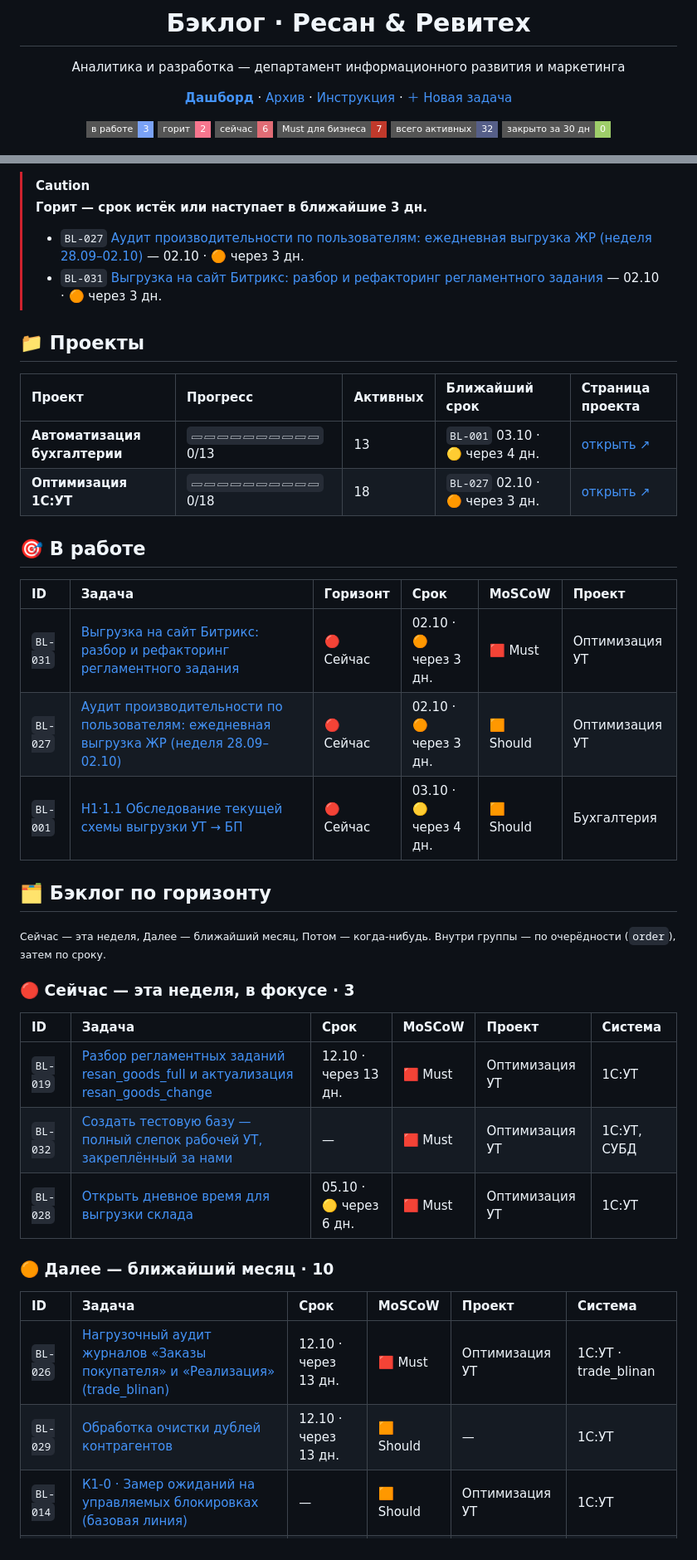
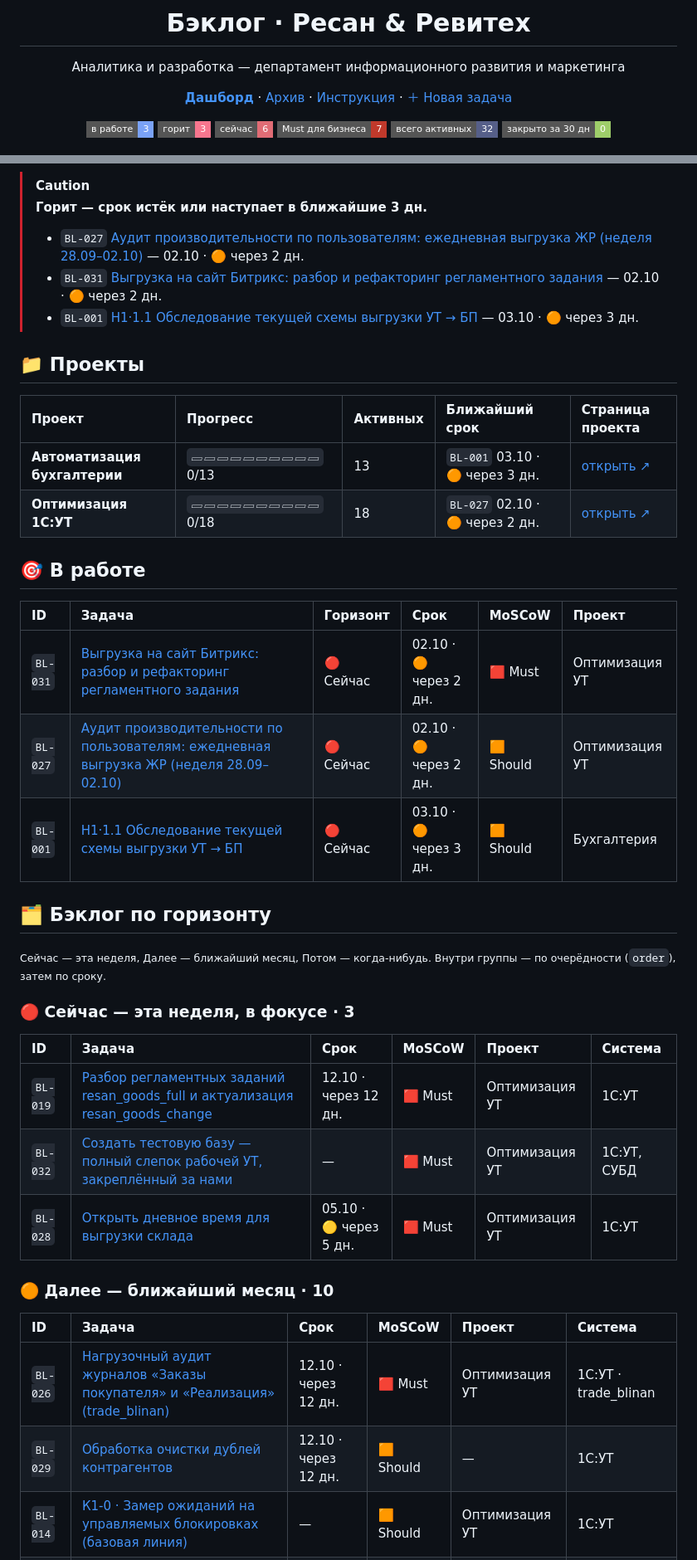
Before and after one commit to tork059/resan-revitech-backlog, a Markdown page: README.md, 2 parts joined by grey strips. Shown at 83% size. Drawn GitHub-style; badges without logos.

Commit message:
chore: обновление сводки

```diff
--- a/README.md
+++ b/README.md
@@ -6,5 +6,5 @@
 
 **[Дашборд](https://tork059.github.io/resan-revitech-backlog/)** · [Архив](archive/README.md) · [Инструкция](docs/GUIDE.md) · [＋ Новая задача](https://github.com/tork059/resan-revitech-backlog/issues/new?template=task.yml)
 
-![в работе: 3](https://img.shields.io/badge/%D0%B2_%D1%80%D0%B0%D0%B1%D0%BE%D1%82%D0%B5-3-7aa2f7?style=flat-square) ![горит: 2](https://img.shields.io/badge/%D0%B3%D0%BE%D1%80%D0%B8%D1%82-2-f7768e?style=flat-square) ![сейчас: 6](https://img.shields.io/badge/%D1%81%D0%B5%D0%B9%D1%87%D0%B0%D1%81-6-e06c75?style=flat-square) ![Must для бизнеса: 7](https://img.shields.io/badge/Must_%D0%B4%D0%BB%D1%8F_%D0%B1%D0%B8%D0%B7%D0%BD%D0%B5%D1%81%D0%B0-7-c0392b?style=flat-square) ![всего активных: 32](https://img.shields.io/badge/%D0%B2%D1%81%D0%B5%D0%B3%D0%BE_%D0%B0%D0%BA%D1%82%D0%B8%D0%B2%D0%BD%D1%8B%D1%85-32-565f89?style=flat-square) ![закрыто за 30 дн: 0](https://img.shields.io/badge/%D0%B7%D0%B0%D0%BA%D1%80%D1%8B%D1%82%D0%BE_%D0%B7%D0%B0_30_%D0%B4%D0%BD-0-9ece6a?style=flat-square)
+![в работе: 3](https://img.shields.io/badge/%D0%B2_%D1%80%D0%B0%D0%B1%D0%BE%D1%82%D0%B5-3-7aa2f7?style=flat-square) ![горит: 3](https://img.shields.io/badge/%D0%B3%D0%BE%D1%80%D0%B8%D1%82-3-f7768e?style=flat-square) ![сейчас: 6](https://img.shields.io/badge/%D1%81%D0%B5%D0%B9%D1%87%D0%B0%D1%81-6-e06c75?style=flat-square) ![Must для бизнеса: 7](https://img.shields.io/badge/Must_%D0%B4%D0%BB%D1%8F_%D0%B1%D0%B8%D0%B7%D0%BD%D0%B5%D1%81%D0%B0-7-c0392b?style=flat-square) ![всего активных: 32](https://img.shields.io/badge/%D0%B2%D1%81%D0%B5%D0%B3%D0%BE_%D0%B0%D0%BA%D1%82%D0%B8%D0%B2%D0%BD%D1%8B%D1%85-32-565f89?style=flat-square) ![закрыто за 30 дн: 0](https://img.shields.io/badge/%D0%B7%D0%B0%D0%BA%D1%80%D1%8B%D1%82%D0%BE_%D0%B7%D0%B0_30_%D0%B4%D0%BD-0-9ece6a?style=flat-square)
 
@@ -15,23 +15,24 @@
 > [!CAUTION]
 > **Горит — срок истёк или наступает в ближайшие 3 дн.**
 >
-> - `BL-027` [Аудит производительности по пользователям: ежедневная выгрузка ЖР (неделя 28.09–02.10)](tasks/BL-027-audit-proizvoditelnosti-po-polzovatelyam-5-vygru.md) — 02.10 · 🟠 через 3 дн.
-> - `BL-031` [Выгрузка на сайт Битрикс: разбор и рефакторинг регламентного задания](tasks/BL-031-vygruzka-na-sayt-bitriks-razbor-i-refaktoring-re.md) — 02.10 · 🟠 через 3 дн.
+> - `BL-027` [Аудит производительности по пользователям: ежедневная выгрузка ЖР (неделя 28.09–02.10)](tasks/BL-027-audit-proizvoditelnosti-po-polzovatelyam-5-vygru.md) — 02.10 · 🟠 через 2 дн.
+> - `BL-031` [Выгрузка на сайт Битрикс: разбор и рефакторинг регламентного задания](tasks/BL-031-vygruzka-na-sayt-bitriks-razbor-i-refaktoring-re.md) — 02.10 · 🟠 через 2 дн.
+> - `BL-001` [Н1·1.1 Обследование текущей схемы выгрузки УТ → БП](tasks/BL-001-n1-1-1-obsledovanie-tekuschey-shemy-vygruzki-ut.md) — 03.10 · 🟠 через 3 дн.
 
 ## 📁 Проекты
 
 | Проект | Прогресс | Активных | Ближайший срок | Страница проекта |
 |:--|:--|:--|:--|:--|
-| **Автоматизация бухгалтерии** | `▱▱▱▱▱▱▱▱▱▱` 0/13 | 13 | `BL-001` 03.10 · 🟡 через 4 дн. | [открыть ↗](https://tork059.github.io/resan-revitech-buh/) |
-| **Оптимизация 1С:УТ** | `▱▱▱▱▱▱▱▱▱▱` 0/18 | 18 | `BL-027` 02.10 · 🟠 через 3 дн. | [открыть ↗](https://tork059.github.io/resan-ut-optimization/) |
+| **Автоматизация бухгалтерии** | `▱▱▱▱▱▱▱▱▱▱` 0/13 | 13 | `BL-001` 03.10 · 🟠 через 3 дн. | [открыть ↗](https://tork059.github.io/resan-revitech-buh/) |
+| **Оптимизация 1С:УТ** | `▱▱▱▱▱▱▱▱▱▱` 0/18 | 18 | `BL-027` 02.10 · 🟠 через 2 дн. | [открыть ↗](https://tork059.github.io/resan-ut-optimization/) |
 
 ## 🎯 В работе
 
 | ID | Задача | Горизонт | Срок | MoSCoW | Проект |
 |:--|:--|:--|:--|:--|:--|
-| `BL-031` | [Выгрузка на сайт Битрикс: разбор и рефакторинг регламентного задания](tasks/BL-031-vygruzka-na-sayt-bitriks-razbor-i-refaktoring-re.md) | 🔴 Сейчас | 02.10 · 🟠 через 3 дн. | 🟥 Must | Оптимизация УТ |
-| `BL-027` | [Аудит производительности по пользователям: ежедневная выгрузка ЖР (неделя 28.09–02.10)](tasks/BL-027-audit-proizvoditelnosti-po-polzovatelyam-5-vygru.md) | 🔴 Сейчас | 02.10 · 🟠 через 3 дн. | 🟧 Should | Оптимизация УТ |
-| `BL-001` | [Н1·1.1 Обследование текущей схемы выгрузки УТ → БП](tasks/BL-001-n1-1-1-obsledovanie-tekuschey-shemy-vygruzki-ut.md) | 🔴 Сейчас | 03.10 · 🟡 через 4 дн. | 🟧 Should | Бухгалтерия |
+| `BL-031` | [Выгрузка на сайт Битрикс: разбор и рефакторинг регламентного задания](tasks/BL-031-vygruzka-na-sayt-bitriks-razbor-i-refaktoring-re.md) | 🔴 Сейчас | 02.10 · 🟠 через 2 дн. | 🟥 Must | Оптимизация УТ |
+| `BL-027` | [Аудит производительности по пользователям: ежедневная выгрузка ЖР (неделя 28.09–02.10)](tasks/BL-027-audit-proizvoditelnosti-po-polzovatelyam-5-vygru.md) | 🔴 Сейчас | 02.10 · 🟠 через 2 дн. | 🟧 Should | Оптимизация УТ |
+| `BL-001` | [Н1·1.1 Обследование текущей схемы выгрузки УТ → БП](tasks/BL-001-n1-1-1-obsledovanie-tekuschey-shemy-vygruzki-ut.md) | 🔴 Сейчас | 03.10 · 🟠 через 3 дн. | 🟧 Should | Бухгалтерия |
 
 ## 🗂 Бэклог по горизонту
 
@@ -41,16 +42,16 @@
 
 | ID | Задача | Срок | MoSCoW | Проект | Система |
 |:--|:--|:--|:--|:--|:--|
-| `BL-019` | [Разбор регламентных заданий resan_goods_full и актуализация resan_goods_change](tasks/BL-019-k1-10-resanopt-goods-full-na-inkrementalnuyu-vyg.md) | 12.10 · через 13 дн. | 🟥 Must | Оптимизация УТ | 1С:УТ |
+| `BL-019` | [Разбор регламентных заданий resan_goods_full и актуализация resan_goods_change](tasks/BL-019-k1-10-resanopt-goods-full-na-inkrementalnuyu-vyg.md) | 12.10 · через 12 дн. | 🟥 Must | Оптимизация УТ | 1С:УТ |
 | `BL-032` | [Создать тестовую базу — полный слепок рабочей УТ, закреплённый за нами](tasks/BL-032-sozdat-testovuyu-bazu-polnyy-slepok-rabochey-ut.md) | — | 🟥 Must | Оптимизация УТ | 1С:УТ, СУБД |
-| `BL-028` | [Открыть дневное время для выгрузки склада](tasks/BL-028-otkryt-dnevnoe-vremya-dlya-vygruzki-sklada.md) | 05.10 · 🟡 через 6 дн. | 🟥 Must | Оптимизация УТ | 1С:УТ |
+| `BL-028` | [Открыть дневное время для выгрузки склада](tasks/BL-028-otkryt-dnevnoe-vremya-dlya-vygruzki-sklada.md) | 05.10 · 🟡 через 5 дн. | 🟥 Must | Оптимизация УТ | 1С:УТ |
 
 ### 🟠 Далее — ближайший месяц · 10
 
 | ID | Задача | Срок | MoSCoW | Проект | Система |
 |:--|:--|:--|:--|:--|:--|
-| `BL-026` | [Нагрузочный аудит журналов «Заказы покупателя» и «Реализация» (trade_blinan)](tasks/BL-026-nagruzochnyy-audit-zhurnalov-zakazy-pokupatelya.md) | 12.10 · через 13 дн. | 🟥 Must | Оптимизация УТ | 1С:УТ · trade_blinan |
-| `BL-029` | [Обработка очистки дублей контрагентов](tasks/BL-029-obrabotka-ochistki-dubley-kontragentov.md) | 12.10 · через 13 дн. | 🟧 Should | — | 1С:УТ |
+| `BL-026` | [Нагрузочный аудит журналов «Заказы покупателя» и «Реализация» (trade_blinan)](tasks/BL-026-nagruzochnyy-audit-zhurnalov-zakazy-pokupatelya.md) | 12.10 · через 12 дн. | 🟥 Must | Оптимизация УТ | 1С:УТ · trade_blinan |
+| `BL-029` | [Обработка очистки дублей контрагентов](tasks/BL-029-obrabotka-ochistki-dubley-kontragentov.md) | 12.10 · через 12 дн. | 🟧 Should | — | 1С:УТ |
 | `BL-014` | [К1-0 · Замер ожиданий на управляемых блокировках (базовая линия)](tasks/BL-014-k1-0-zamer-ozhidaniy-na-upravlyaemyh-blokirovkah.md) | — | 🟧 Should | Оптимизация УТ | 1С:УТ |
 | `BL-015` | [К1 · Быстрые правки расписаний: К1-3, К1-4, К1-6](tasks/BL-015-k1-bystrye-pravki-raspisaniy-k1-3-k1-4-k1-6.md) | — | 🟧 Should | Оптимизация УТ | 1С:УТ |
 | `BL-017` | [К1-7, К1-8 · Закрыть «зомби»-задания и задать ограничение длительности](tasks/BL-017-k1-7-k1-8-zakryt-zombi-zadaniya-i-zadat-ogranich.md) | — | 🟥 Must | Оптимизация УТ | 1С:УТ |
```
Also changed, not shown: other parts of README.md (+2 -2 lines).
